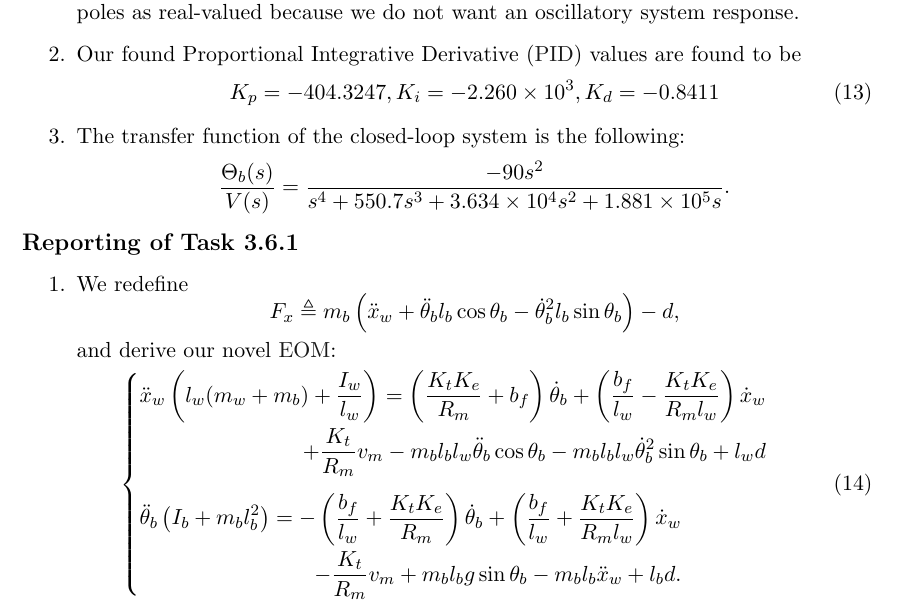
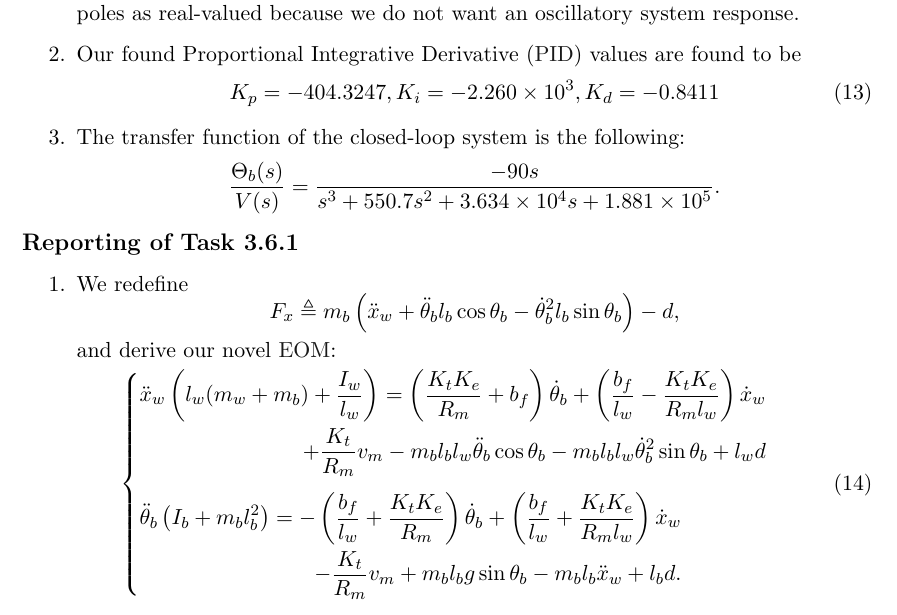
Before and after one commit to tmplt/r7003e, a LaTeX document (labA/main.tex): part of page 4 of 8, cut so that both start at the same text. Compiled offline with pdfLaTeX.

Commit message:
fix(labA): pole-zero cancellation

```diff
--- a/labA/main.tex
+++ b/labA/main.tex
@@ -362,11 +362,11 @@ We find ous transfer function to be
   The transfer function of the closed-loop system is the following:
   $$
   \frac{\Theta_b(s)}{V(s)} =
-  \frac{-90s^2}{
-    s^4
-    + 550.7s^3
-    + 3.634 \times 10^4 s^2
-    + 1.881 \times 10^5 s
+  \frac{-90s}{
+    s^3
+    + 550.7s^2
+    + 3.634 \times 10^4 s
+    + 1.881 \times 10^5
   }.
   $$
 \end{enumerate}
```
